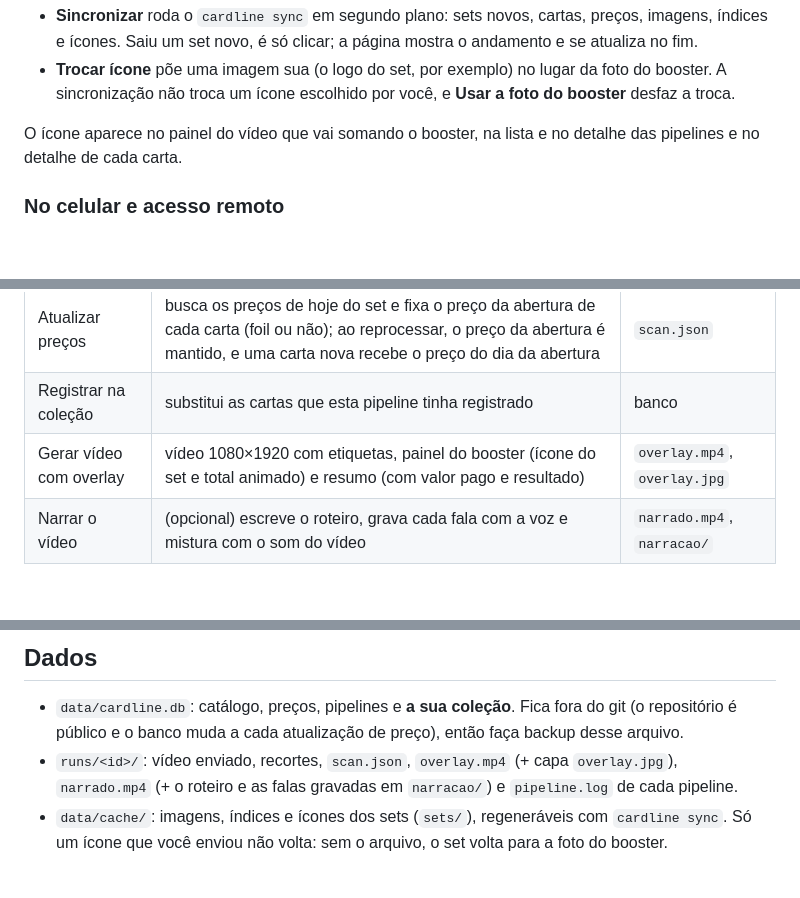
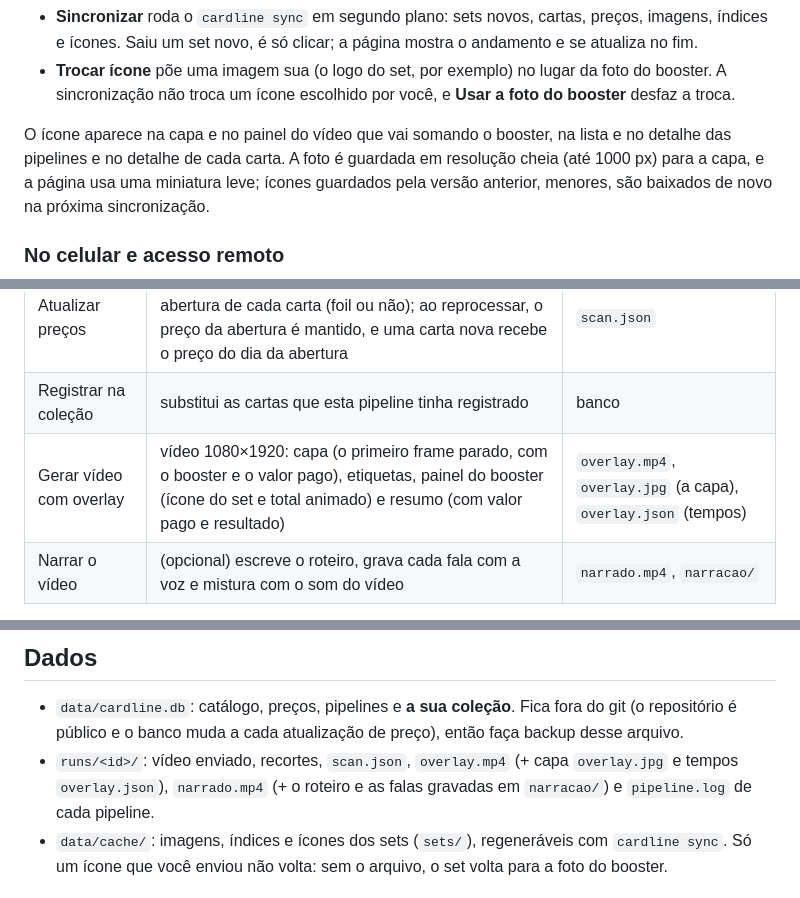
Before and after one commit to rcorbellini/Cardline, a Markdown page: README.md, 3 parts joined by grey strips. GitHub-like rendering; blank space fills up the shorter version.

```diff
--- a/README.md
+++ b/README.md
@@ -167,8 +167,9 @@ ficam com um selo hexagonal com o código do set.
 - **Trocar ícone** põe uma imagem sua (o logo do set, por exemplo) no lugar da foto do booster. A
   sincronização não troca um ícone escolhido por você, e **Usar a foto do booster** desfaz a troca.
 
-O ícone aparece no painel do vídeo que vai somando o booster, na lista e no detalhe das pipelines e no
-detalhe de cada carta.
+O ícone aparece na capa e no painel do vídeo que vai somando o booster, na lista e no detalhe das pipelines e no
+detalhe de cada carta. A foto é guardada em resolução cheia (até 1000 px) para a capa, e a página usa uma
+miniatura leve; ícones guardados pela versão anterior, menores, são baixados de novo na próxima sincronização.
 
 ### No celular e acesso remoto
 
@@ -216,7 +217,7 @@ no túnel, ou só redes de confiança.
 | Conferir com IA local | (opcional) um modelo de visão do Ollama lê nome e número de cada recorte | `scan.json` |
 | Atualizar preços | busca os preços de hoje do set e fixa o preço da abertura de cada carta (foil ou não); ao reprocessar, o preço da abertura é mantido, e uma carta nova recebe o preço do dia da abertura | `scan.json` |
 | Registrar na coleção | substitui as cartas que esta pipeline tinha registrado | banco |
-| Gerar vídeo com overlay | vídeo 1080×1920 com etiquetas, painel do booster (ícone do set e total animado) e resumo (com valor pago e resultado) | `overlay.mp4`, `overlay.jpg` |
+| Gerar vídeo com overlay | vídeo 1080×1920: capa (o primeiro frame parado, com o booster e o valor pago), etiquetas, painel do booster (ícone do set e total animado) e resumo (com valor pago e resultado) | `overlay.mp4`, `overlay.jpg` (a capa), `overlay.json` (tempos) |
 | Narrar o vídeo | (opcional) escreve o roteiro, grava cada fala com a voz e mistura com o som do vídeo | `narrado.mp4`, `narracao/` |
 
 Uma abertura passa pelos cinco passos; um **cadastro** para em "Registrar na coleção" (não tem vídeo).
@@ -284,8 +290,8 @@ Ollama para conferência. Com `verify_model` preenchido, a opção já vem marca
 
 - `data/cardline.db`: catálogo, preços, pipelines e **a sua coleção**. Fica fora do git (o repositório é
   público e o banco muda a cada atualização de preço), então faça backup desse arquivo.
-- `runs/<id>/`: vídeo enviado, recortes, `scan.json`, `overlay.mp4` (+ capa `overlay.jpg`), `narrado.mp4` (+ o roteiro
-  e as falas gravadas em `narracao/`) e `pipeline.log` de cada pipeline.
+- `runs/<id>/`: vídeo enviado, recortes, `scan.json`, `overlay.mp4` (+ capa `overlay.jpg` e tempos `overlay.json`),
+  `narrado.mp4` (+ o roteiro e as falas gravadas em `narracao/`) e `pipeline.log` de cada pipeline.
 - `data/cache/`: imagens, índices e ícones dos sets (`sets/`), regeneráveis com `cardline sync`. Só um ícone
   que você enviou não volta: sem o arquivo, o set volta para a foto do booster.
 
```
Also changed, not shown: other parts of README.md (+10 -5 lines), docs/pagina-pipeline.jpg, 12 other files.
